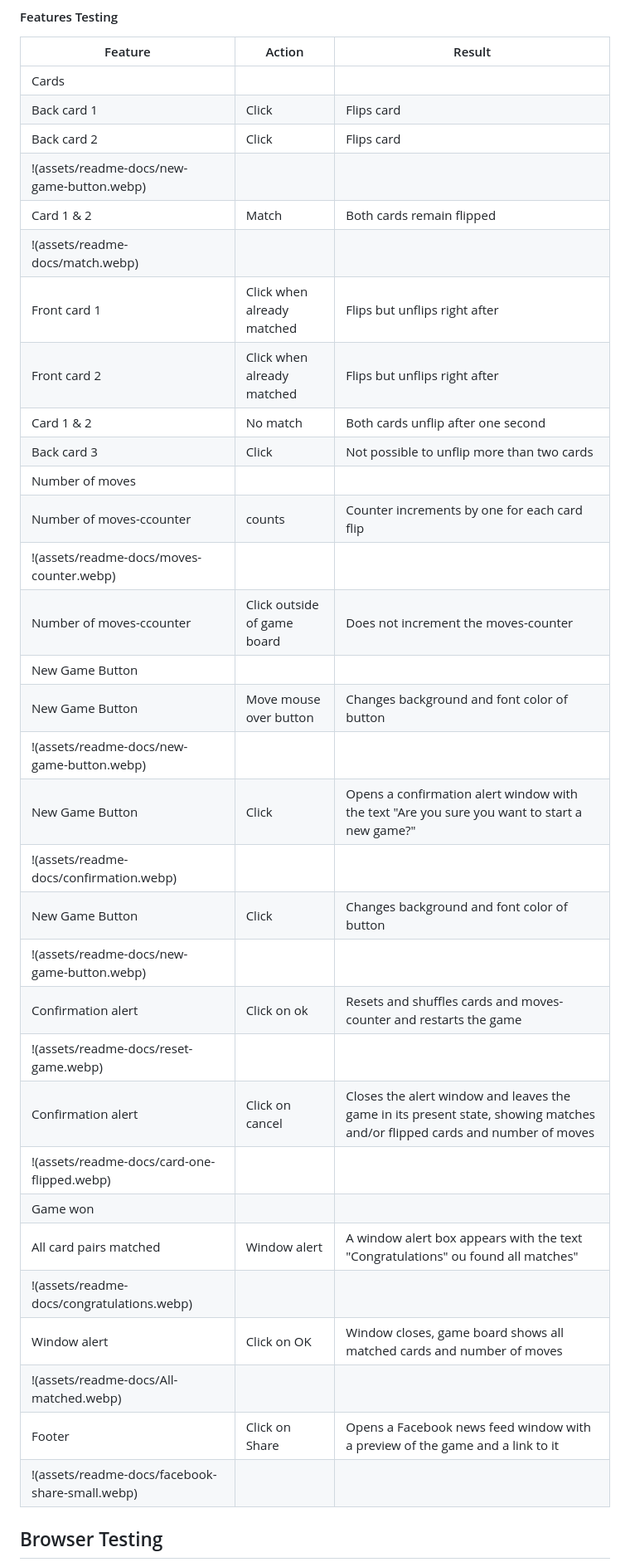
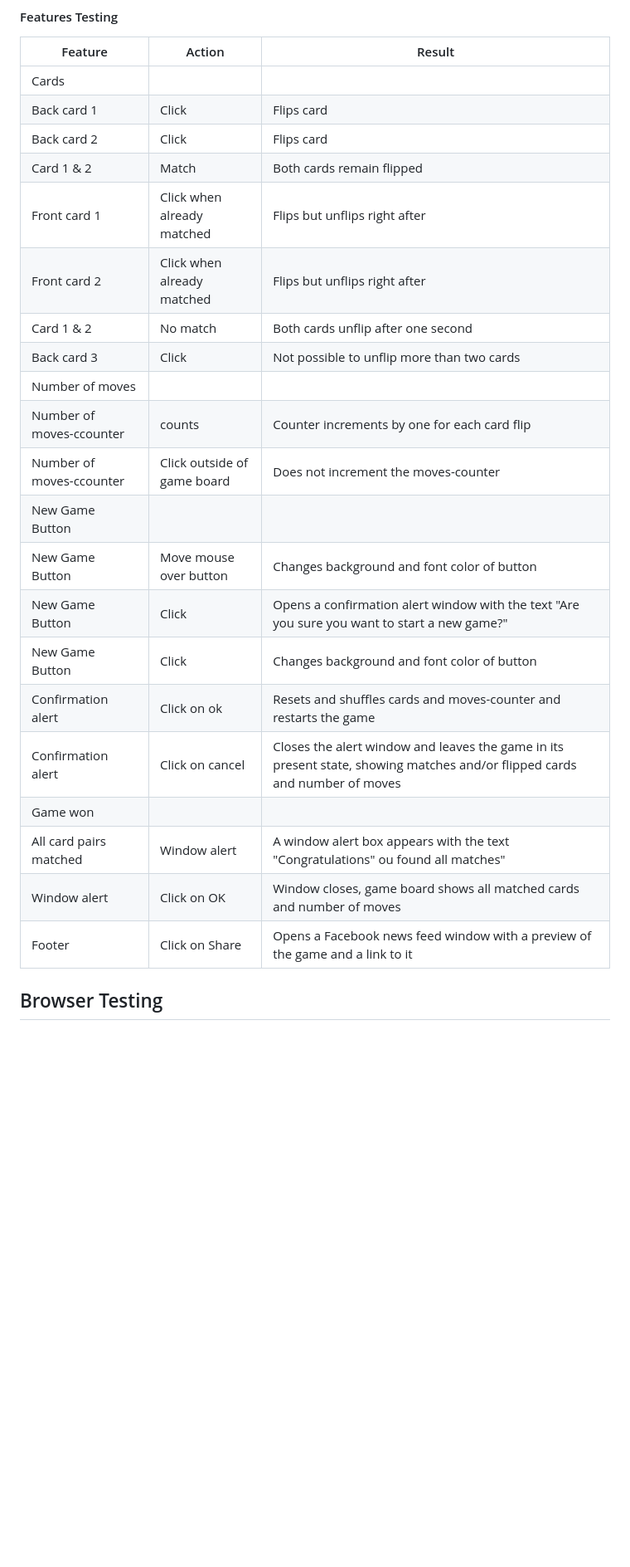
Before and after one commit to ClaudiaInSweden/train-your-brain, a Markdown page: README.md, the part around the change. Shown at 83% size. Drawn GitHub-style; blank space fills up the shorter version.

Commit message:
Update README.md
Remove images from table

```diff
--- a/README.md
+++ b/README.md
@@ -132,35 +132,24 @@ The site scores very high in all areas.
 |Cards|
 | Back card 1	  | Click  | Flips card|
 | Back card 2  | Click  | Flips card |
-|!(assets/readme-docs/new-game-button.webp)|
 |Card 1 & 2   | Match  | Both cards remain flipped |
-|!(assets/readme-docs/match.webp)|
 |Front card 1  | Click when already matched   | Flips but unflips right after |
 |Front card 2  | Click when already matched  | Flips but unflips right after |
 |Card 1 & 2| No match  | Both cards unflip after one second |
 |Back card 3| Click | Not possible to unflip more than two cards |
 | Number of moves |  | |
 | Number of moves-ccounter  | counts| Counter increments by one for each card flip|
-|!(assets/readme-docs/moves-counter.webp)|
 | Number of moves-ccounter	| Click outside of game board |Does not increment the moves-counter |
 | New Game Button	|  ||
 | New Game Button	| Move mouse over button  |Changes background and font color of button|
-|!(assets/readme-docs/new-game-button.webp)|
 | New Game Button	| Click  |Opens a confirmation alert window with the text "Are you sure you want to start a new game?"|
-|!(assets/readme-docs/confirmation.webp)|
 | New Game Button |Click  | Changes background and font color of button|
-|!(assets/readme-docs/new-game-button.webp)|
 | Confirmation alert  | Click on ok  | Resets and shuffles cards and moves-counter and restarts the game|
-|!(assets/readme-docs/reset-game.webp)|
 | Confirmation alert  | Click on cancel  |Closes the alert window and leaves the game in its present state, showing matches and/or flipped cards and number of moves|
-|!(assets/readme-docs/card-one-flipped.webp)|
 | Game won | 	| |
 | All card pairs matched  | Window alert  |A window alert box appears with the text "Congratulations" ou found all matches"|
-|!(assets/readme-docs/congratulations.webp)|
 | Window alert  | Click on OK | Window closes, game board shows all matched cards and number of moves |
-|!(assets/readme-docs/All-matched.webp)|
 |Footer  | Click on Share |Opens a Facebook news feed window with a preview of the game and a link to it |
-|!(assets/readme-docs/facebook-share-small.webp)|
 
 ## Browser Testing
 
```
